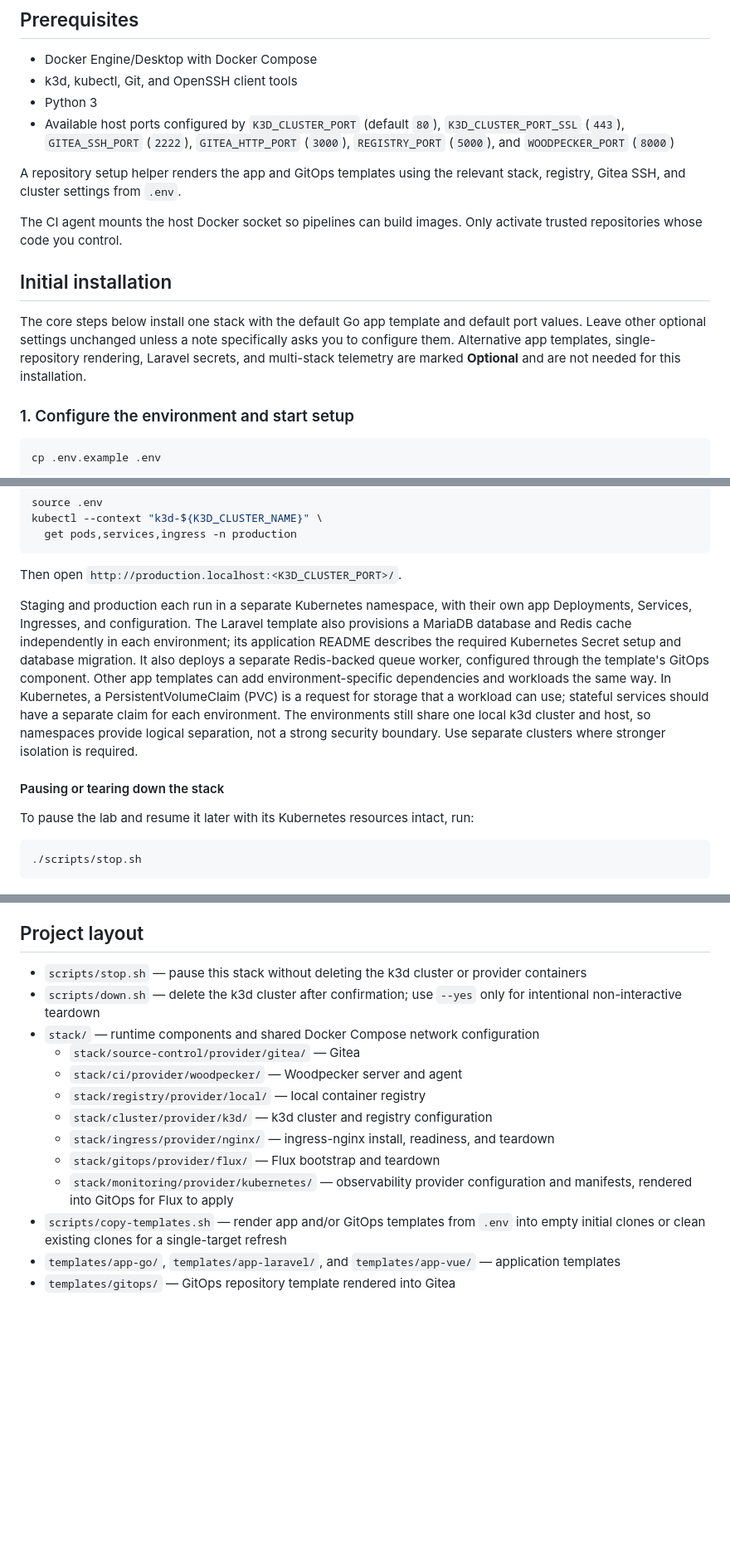
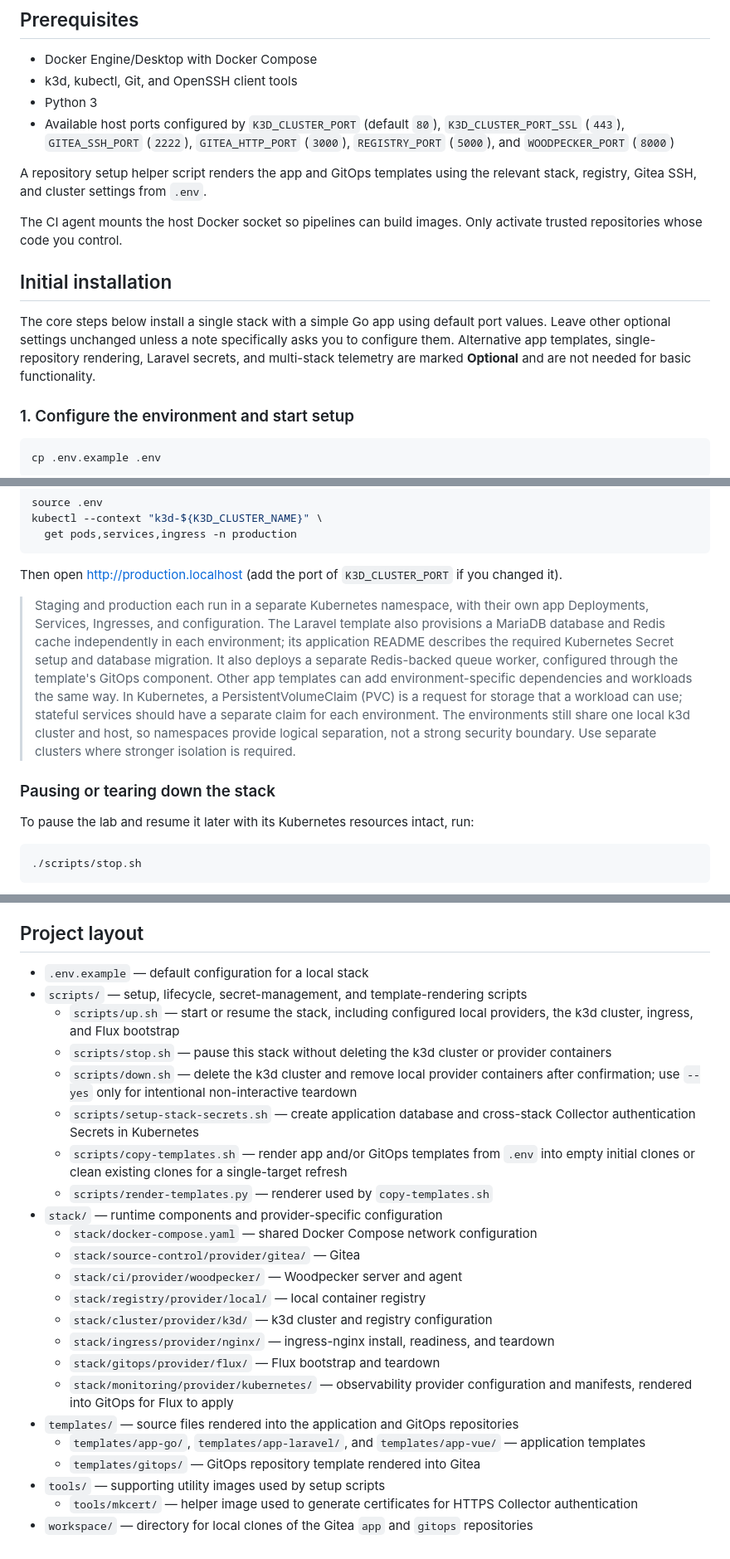
Before and after one commit to virvis-net/modular-devops-stack, a Markdown page: README.md, 3 parts joined by grey strips. Shown at 83% size. Drawn GitHub-style; blank space fills up the shorter version.

````diff
--- a/README.md
+++ b/README.md
@@ -31,7 +32,7 @@ form an end-to-end path that can be inspected, tested, and adapted.
   `GITEA_HTTP_PORT` (`3000`), `REGISTRY_PORT` (`5000`), and
   `WOODPECKER_PORT` (`8000`)
 
-A repository setup helper renders the app and GitOps templates using the
+A repository setup helper script renders the app and GitOps templates using the
 relevant stack, registry, Gitea SSH, and cluster settings from `.env`.
 
 The CI agent mounts the host Docker socket so pipelines can build images. Only
@@ -39,11 +40,11 @@ activate trusted repositories whose code you control.
 
 ## Initial installation
 
-The core steps below install one stack with the default Go app template and
+The core steps below install a single stack with a simple Go app using
 default port values. Leave other optional settings unchanged unless a note
 specifically asks you to configure them. Alternative app templates,
 single-repository rendering, Laravel secrets, and multi-stack telemetry are
-marked **Optional** and are not needed for this installation.
+marked **Optional** and are not needed for basic functionality.
 
 ### 1. Configure the environment and start setup
 
@@ -386,22 +398,23 @@ kubectl --context "k3d-${K3D_CLUSTER_NAME}" \
   get pods,services,ingress -n production
 ```
 
-Then open `http://production.localhost:<K3D_CLUSTER_PORT>/`.
+Then open [http://production.localhost](http://production.localhost) (add the
+port of `K3D_CLUSTER_PORT` if you changed it).
 
-Staging and production each run in a separate Kubernetes namespace, with
-their own app Deployments, Services, Ingresses, and configuration. The Laravel
-template also provisions a MariaDB database and Redis cache independently in
-each environment; its application README describes the required Kubernetes
-Secret setup and database migration. It also deploys a separate Redis-backed
-queue worker, configured through the template's GitOps component. Other app
-templates can add environment-specific dependencies and workloads the same
-way. In Kubernetes, a PersistentVolumeClaim (PVC) is a request for storage
-that a workload can use; stateful services should have a separate claim for
-each environment. The environments still share one local k3d cluster and
-host, so namespaces provide logical separation, not a strong security
-boundary. Use separate clusters where stronger isolation is required.
+> Staging and production each run in a separate Kubernetes namespace, with
+> their own app Deployments, Services, Ingresses, and configuration. The Laravel
+> template also provisions a MariaDB database and Redis cache independently in
+> each environment; its application README describes the required Kubernetes
+> Secret setup and database migration. It also deploys a separate Redis-backed
+> queue worker, configured through the template's GitOps component. Other app
+> templates can add environment-specific dependencies and workloads the same
+> way. In Kubernetes, a PersistentVolumeClaim (PVC) is a request for storage
+> that a workload can use; stateful services should have a separate claim for
+> each environment. The environments still share one local k3d cluster and
+> host, so namespaces provide logical separation, not a strong security
+> boundary. Use separate clusters where stronger isolation is required.
 
-#### Pausing or tearing down the stack
+### Pausing or tearing down the stack
 
 To pause the lab and resume it later with its Kubernetes resources intact, run:
 
@@ -747,11 +760,23 @@ must survive container or cluster recreation.
 
 ## Project layout
 
-- `scripts/stop.sh` — pause this stack without deleting the k3d cluster or
-  provider containers
-- `scripts/down.sh` — delete the k3d cluster after confirmation; use `--yes`
-  only for intentional non-interactive teardown
-- `stack/` — runtime components and shared Docker Compose network configuration
+- `.env.example` — default configuration for a local stack
+- `scripts/` — setup, lifecycle, secret-management, and template-rendering
+  scripts
+  - `scripts/up.sh` — start or resume the stack, including configured local
+    providers, the k3d cluster, ingress, and Flux bootstrap
+  - `scripts/stop.sh` — pause this stack without deleting the k3d cluster or
+    provider containers
+  - `scripts/down.sh` — delete the k3d cluster and remove local provider
+    containers after confirmation; use `--yes` only for intentional
+    non-interactive teardown
+  - `scripts/setup-stack-secrets.sh` — create application database and
+    cross-stack Collector authentication Secrets in Kubernetes
+  - `scripts/copy-templates.sh` — render app and/or GitOps templates from `.env`
+    into empty initial clones or clean existing clones for a single-target refresh
+  - `scripts/render-templates.py` — renderer used by `copy-templates.sh`
+- `stack/` — runtime components and provider-specific configuration
+  - `stack/docker-compose.yaml` — shared Docker Compose network configuration
   - `stack/source-control/provider/gitea/` — Gitea
   - `stack/ci/provider/woodpecker/` — Woodpecker server and agent
   - `stack/registry/provider/local/` — local container registry
@@ -760,8 +785,13 @@ must survive container or cluster recreation.
   - `stack/gitops/provider/flux/` — Flux bootstrap and teardown
   - `stack/monitoring/provider/kubernetes/` — observability provider configuration
     and manifests, rendered into GitOps for Flux to apply
-- `scripts/copy-templates.sh` — render app and/or GitOps templates from `.env`
-  into empty initial clones or clean existing clones for a single-target refresh
-- `templates/app-go/`, `templates/app-laravel/`, and `templates/app-vue/` —
-  application templates
-- `templates/gitops/` — GitOps repository template rendered into Gitea
+- `templates/` — source files rendered into the application and GitOps
+  repositories
+  - `templates/app-go/`, `templates/app-laravel/`, and `templates/app-vue/` —
+    application templates
+  - `templates/gitops/` — GitOps repository template rendered into Gitea
+- `tools/` — supporting utility images used by setup scripts
+  - `tools/mkcert/` — helper image used to generate certificates for HTTPS
+    Collector authentication
+- `workspace/` — directory for local clones of the Gitea `app` and `gitops`
+  repositories
````
Also changed, not shown: other parts of README.md (+98 -86 lines), CHANGELOG.md (+4 -0 lines).
